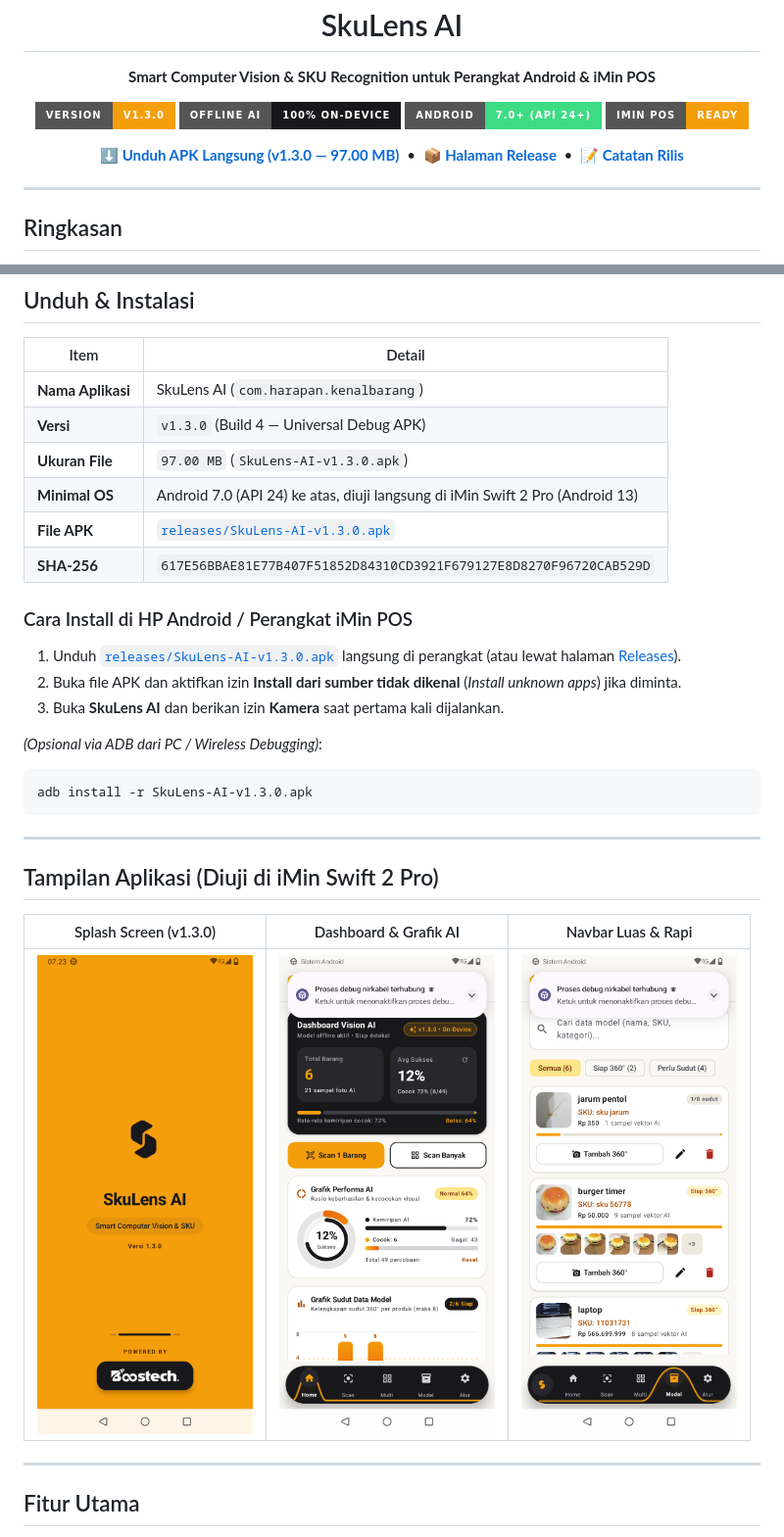
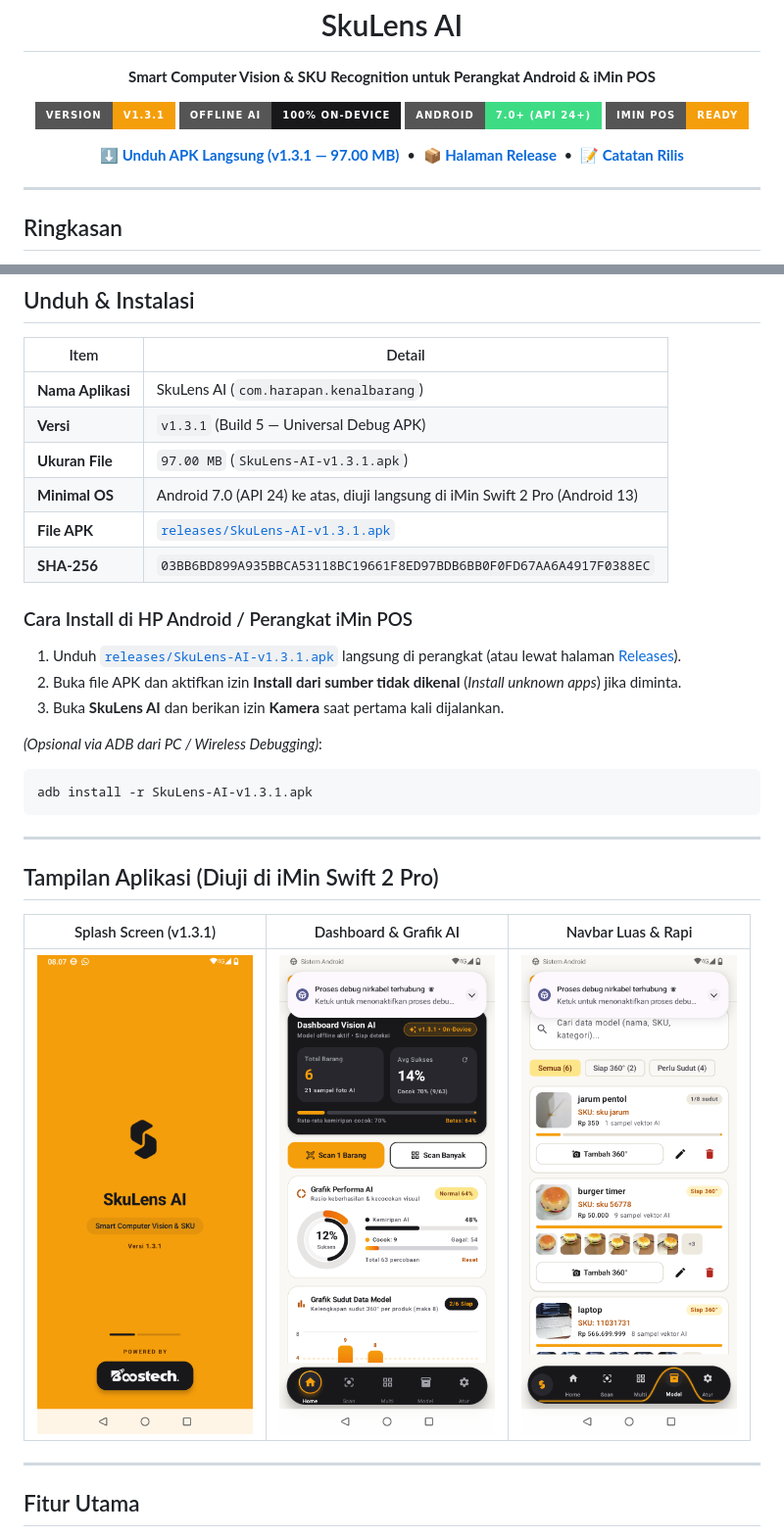
Before and after one commit to hello-droid-kid/skulens-ai, a Markdown page: README.md, 2 parts joined by grey strips. Shown at 98% size. Drawn GitHub-style; pictures changed too: assets/screen-home-charts.png, assets/screen-splash.png; badges without logos.

Commit message:
Release SkuLens AI v1.3.1 - Version bump & Device update

````diff
--- a/README.md
+++ b/README.md
@@ -4,16 +4,16 @@
   <p><strong>Smart Computer Vision &amp; SKU Recognition untuk Perangkat Android &amp; iMin POS</strong></p>
 
   <p>
-    <img src="https://img.shields.io/badge/Version-v1.3.0-F59E0B?style=for-the-badge&logo=android&logoColor=18181B" alt="Version v1.3.0" />
+    <img src="https://img.shields.io/badge/Version-v1.3.1-F59E0B?style=for-the-badge&logo=android&logoColor=18181B" alt="Version v1.3.1" />
     <img src="https://img.shields.io/badge/Offline_AI-100%25_On--Device-18181B?style=for-the-badge" alt="100% Offline" />
     <img src="https://img.shields.io/badge/Android-7.0%2B_(API_24%2B)-3DDC84?style=for-the-badge&logo=android&logoColor=white" alt="Android 7.0+" />
     <img src="https://img.shields.io/badge/iMin_POS-Ready-F59E0B?style=for-the-badge" alt="iMin POS Ready" />
   </p>
 
   <p>
-    <a href="releases/SkuLens-AI-v1.3.0.apk"><strong>⬇️ Unduh APK Langsung (v1.3.0 — 97.00 MB)</strong></a>
+    <a href="releases/SkuLens-AI-v1.3.1.apk"><strong>⬇️ Unduh APK Langsung (v1.3.1 — 97.00 MB)</strong></a>
     &nbsp;•&nbsp;
-    <a href="https://github.com/hello-droid-kid/skulens-ai/releases/tag/v1.3.0"><strong>📦 Halaman Release</strong></a>
+    <a href="https://github.com/hello-droid-kid/skulens-ai/releases/tag/v1.3.1"><strong>📦 Halaman Release</strong></a>
     &nbsp;•&nbsp;
     <a href="CHANGELOG.md"><strong>📝 Catatan Rilis</strong></a>
   </p>
@@ -34,28 +34,28 @@
 | Item | Detail |
 | --- | --- |
 | **Nama Aplikasi** | SkuLens AI (`com.harapan.kenalbarang`) |
-| **Versi** | `v1.3.0` (Build 4 — Universal Debug APK) |
-| **Ukuran File** | `97.00 MB` (`SkuLens-AI-v1.3.0.apk`) |
+| **Versi** | `v1.3.1` (Build 5 — Universal Debug APK) |
+| **Ukuran File** | `97.00 MB` (`SkuLens-AI-v1.3.1.apk`) |
 | **Minimal OS** | Android 7.0 (API 24) ke atas, diuji langsung di iMin Swift 2 Pro (Android 13) |
-| **File APK** | [`releases/SkuLens-AI-v1.3.0.apk`](releases/SkuLens-AI-v1.3.0.apk) |
-| **SHA-256** | `617E56BBAE81E77B407F51852D84310CD3921F679127E8D8270F96720CAB529D` |
+| **File APK** | [`releases/SkuLens-AI-v1.3.1.apk`](releases/SkuLens-AI-v1.3.1.apk) |
+| **SHA-256** | `03BB6BD899A935BBCA53118BC19661F8ED97BDB6BB0F0FD67AA6A4917F0388EC` |
 
 ### Cara Install di HP Android / Perangkat iMin POS
 
-1. Unduh [`releases/SkuLens-AI-v1.3.0.apk`](releases/SkuLens-AI-v1.3.0.apk) langsung di perangkat (atau lewat halaman [Releases](https://github.com/hello-droid-kid/skulens-ai/releases)).
+1. Unduh [`releases/SkuLens-AI-v1.3.1.apk`](releases/SkuLens-AI-v1.3.1.apk) langsung di perangkat (atau lewat halaman [Releases](https://github.com/hello-droid-kid/skulens-ai/releases)).
 2. Buka file APK dan aktifkan izin **Install dari sumber tidak dikenal** (*Install unknown apps*) jika diminta.
 3. Buka **SkuLens AI** dan berikan izin **Kamera** saat pertama kali dijalankan.
 
 *(Opsional via ADB dari PC / Wireless Debugging)*:
 ```bash
-adb install -r SkuLens-AI-v1.3.0.apk
+adb install -r SkuLens-AI-v1.3.1.apk
 ```
 
 ---
 
 ## Tampilan Aplikasi (Diuji di iMin Swift 2 Pro)
 
-| Splash Screen (v1.3.0) | Dashboard & Grafik AI | Navbar Luas & Rapi |
+| Splash Screen (v1.3.1) | Dashboard & Grafik AI | Navbar Luas & Rapi |
 | :---: | :---: | :---: |
 | <img src="assets/screen-splash.png" width="220" alt="Splash Screen" /> | <img src="assets/screen-home-charts.png" width="220" alt="Dashboard & Grafik AI" /> | <img src="assets/screen-settings.png" width="220" alt="Pengaturan & Versi" /> |
 
````
Also changed, not shown: CHANGELOG.md (+18 -31 lines), 1 other file.
